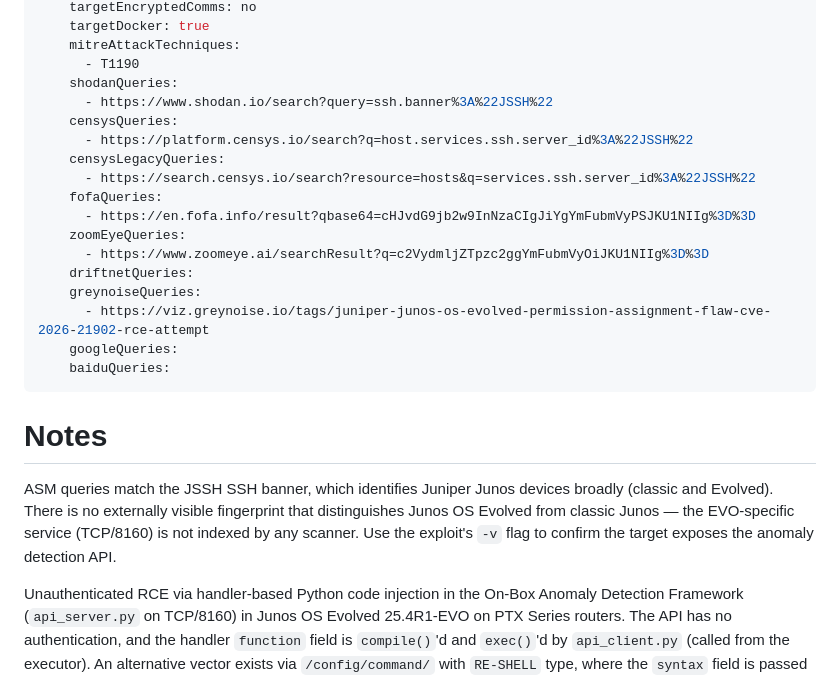
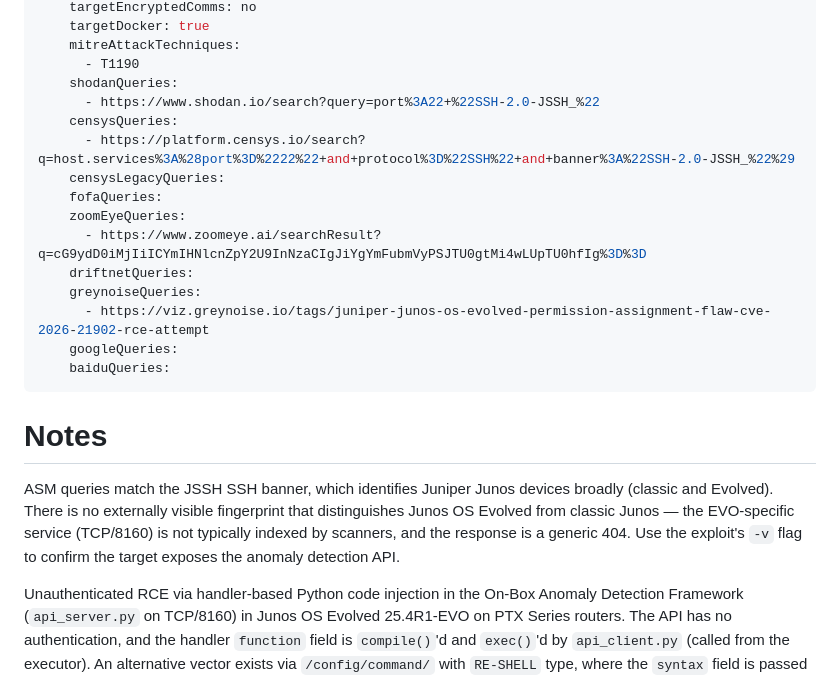
Before and after one commit to vulncheck-oss/initial-access-community, a Markdown page: feed/cve-2026-21902/README.md, the part around the change. GitHub-like rendering.

Commit message:
Merge pull request #3586 from vulncheck/juniper
Fix CVE-2026-21902 ASM queries

GitOrigin-RevId: ebdf5883c8efb7e2c24d63975d96a592f43cba9d

```diff
--- a/feed/cve-2026-21902/README.md
+++ b/feed/cve-2026-21902/README.md
@@ -22,15 +22,13 @@ artifacts:
     mitreAttackTechniques:
       - T1190
     shodanQueries:
-      - https://www.shodan.io/search?query=ssh.banner%3A%22JSSH%22
+      - https://www.shodan.io/search?query=port%3A22+%22SSH-2.0-JSSH_%22
     censysQueries:
-      - https://platform.censys.io/search?q=host.services.ssh.server_id%3A%22JSSH%22
+      - https://platform.censys.io/search?q=host.services%3A%28port%3D%2222%22+and+protocol%3D%22SSH%22+and+banner%3A%22SSH-2.0-JSSH_%22%29
     censysLegacyQueries:
-      - https://search.censys.io/search?resource=hosts&q=services.ssh.server_id%3A%22JSSH%22
     fofaQueries:
-      - https://en.fofa.info/result?qbase64=cHJvdG9jb2w9InNzaCIgJiYgYmFubmVyPSJKU1NIIg%3D%3D
     zoomEyeQueries:
-      - https://www.zoomeye.ai/searchResult?q=c2VydmljZTpzc2ggYmFubmVyOiJKU1NIIg%3D%3D
+      - https://www.zoomeye.ai/searchResult?q=cG9ydD0iMjIiICYmIHNlcnZpY2U9InNzaCIgJiYgYmFubmVyPSJTU0gtMi4wLUpTU0hfIg%3D%3D
     driftnetQueries:
     greynoiseQueries:
       - https://viz.greynoise.io/tags/juniper-junos-os-evolved-permission-assignment-flaw-cve-2026-21902-rce-attempt
@@ -43,8 +41,9 @@ artifacts:
 ASM queries match the JSSH SSH banner, which identifies Juniper Junos devices
 broadly (classic and Evolved). There is no externally visible fingerprint that
 distinguishes Junos OS Evolved from classic Junos — the EVO-specific service
-(TCP/8160) is not indexed by any scanner. Use the exploit's `-v` flag to confirm
-the target exposes the anomaly detection API.
+(TCP/8160) is not typically indexed by scanners, and the response is a generic
+404. Use the exploit's `-v` flag to confirm the target exposes the anomaly
+detection API.
 
 Unauthenticated RCE via handler-based Python code injection in the On-Box
 Anomaly Detection Framework (`api_server.py` on TCP/8160) in Junos OS Evolved
```
